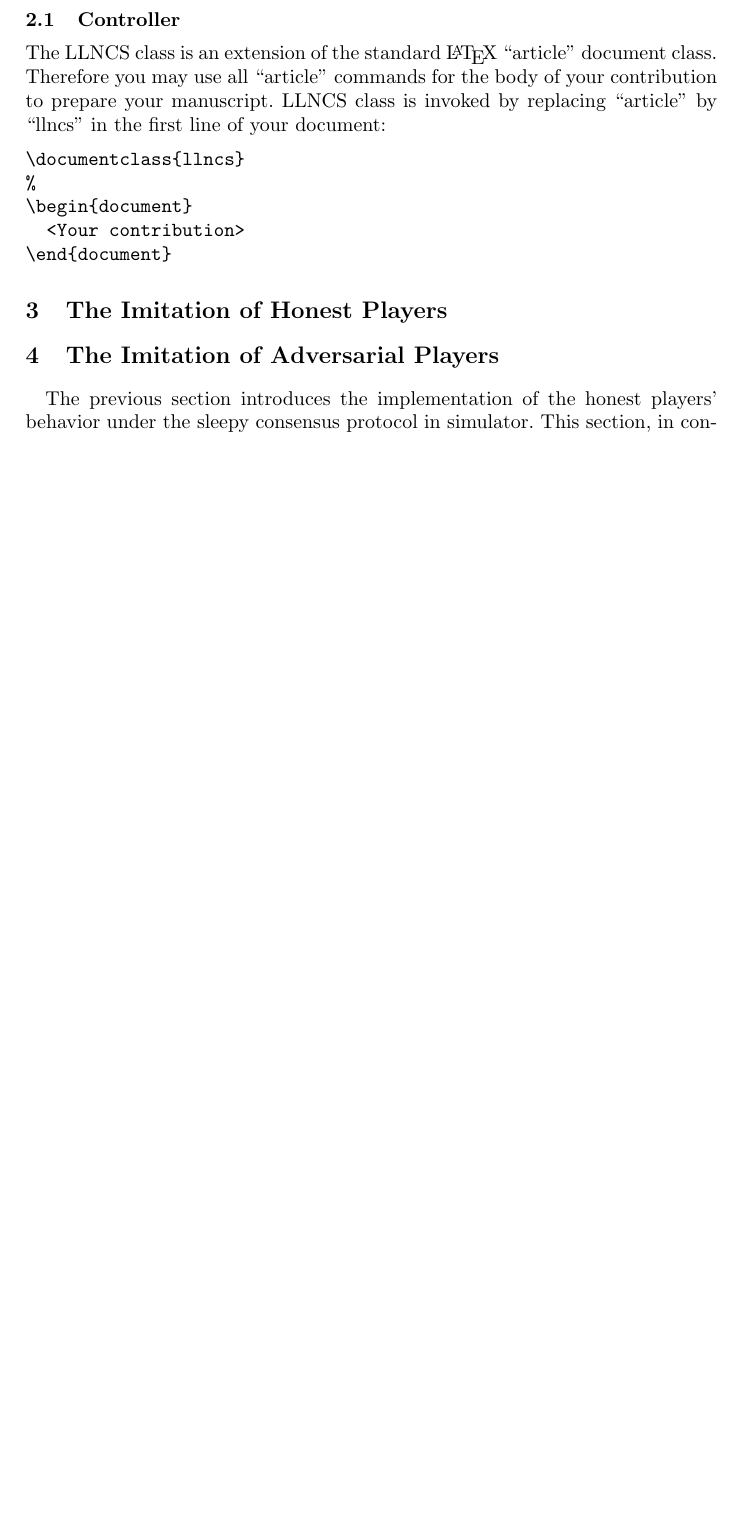
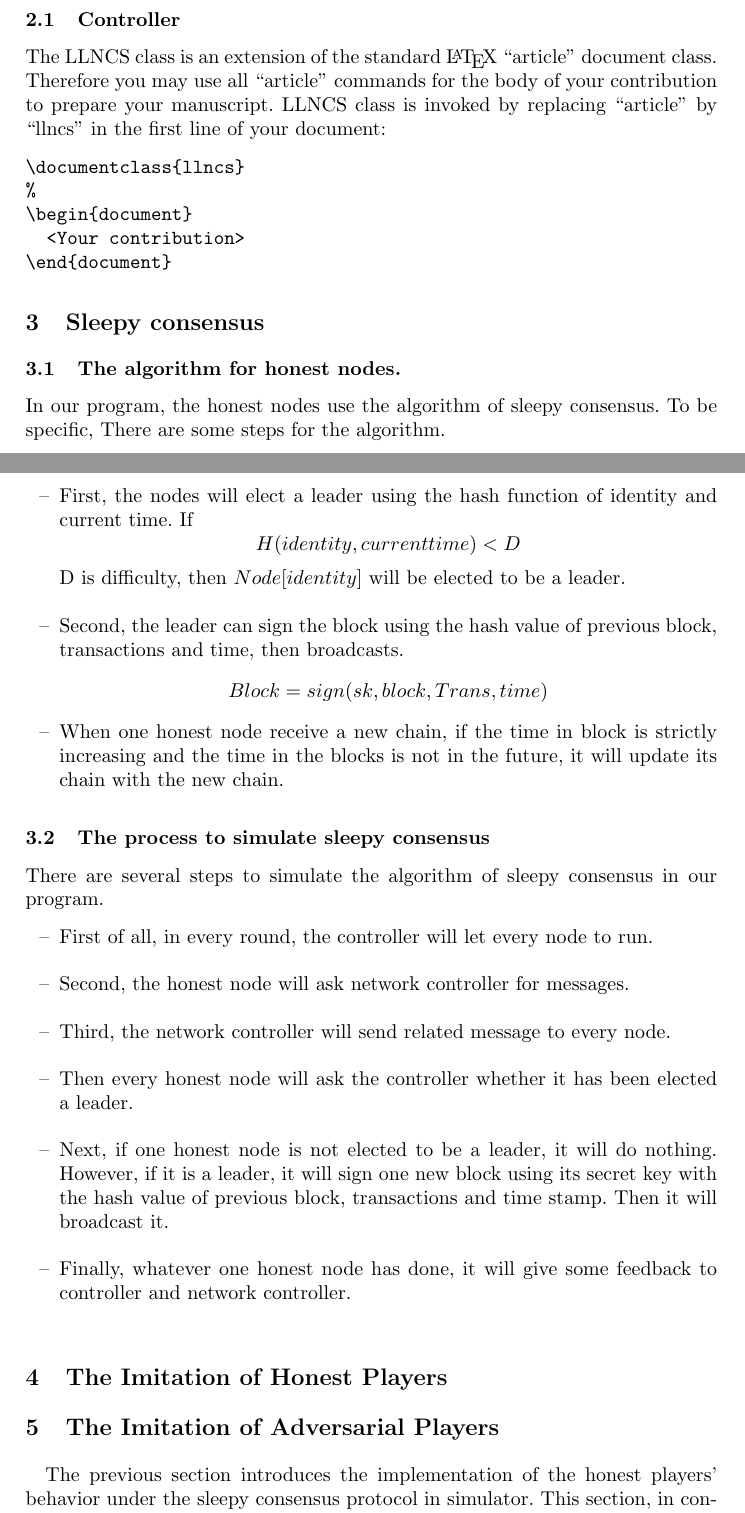
Before and after one commit to PRIEWIENV/sleepysim, a LaTeX paper (whitepaper/llncsdoc.tex): part of page 4 of 5 before the commit and two parts of pages 4 and 5 of 6 after it, the two joined at a grey line, cut so that both start at the same text, the shorter picture padded with empty space. Compiled offline with pdfLaTeX.

Commit message:
add the algorithm for honest nodes

```diff
--- a/whitepaper/llncsdoc.tex
+++ b/whitepaper/llncsdoc.tex
@@ -105,6 +105,30 @@ first line of your document:
 \end{document}
 \end{verbatim}
 
+%
+\section{Sleepy consensus}
+\subsection{The algorithm for honest nodes.}
+In our program, the honest nodes use the algorithm of sleepy consensus. To be specific,  	There are some steps for the algorithm.
+\begin{itemize}
+	\item First, the nodes will elect a leader using the hash function of identity and current time. If
+		 $$H(identity, current time) < D$$
+		 D is difficulty, then $Node[identity]$ will be elected to be a leader.\\
+	\item Second, the leader can sign the block using the hash value of previous block, transactions and time, then broadcasts.
+		 $$Block = sign(sk, block, Trans, time)$$
+	\item When one honest node receive a new chain, if the time in block is strictly increasing and the time in the blocks is not in the future, it will update its chain with the new chain.
+\end{itemize}
+\subsection{The process to simulate sleepy consensus}
+There are several steps to simulate the algorithm of sleepy consensus in our program.
+\begin{itemize}
+	\item First of all, in every round, the controller will 	let every node to run.\\
+	\item Second, the honest node will ask network controller for messages.\\
+	\item Third, the network controller will send related message to every node.\\
+	\item Then every honest node will ask the controller whether it  has been elected a leader.\\
+	\item Next, if one honest node is not elected to be a leader, it will do nothing. However, if it is a leader, it will sign one new block using its secret key with the hash value of previous block, transactions and time stamp. Then it will broadcast it.\\
+	\item Finally, whatever one honest node has done, it will give some feedback to controller and network controller.\\
+\end{itemize}
+%
+
 \section{The Imitation of Honest Players}
 
 %
```
Also changed, not shown: whitepaper/llncsdoc.pdf, 4 other files.
